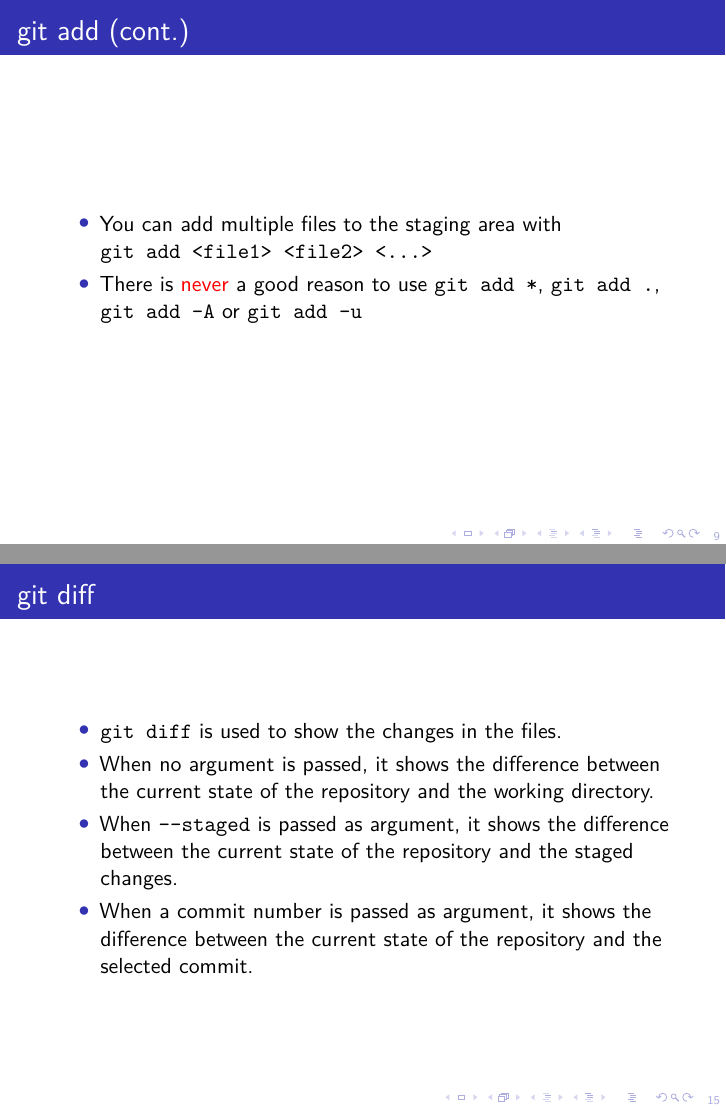
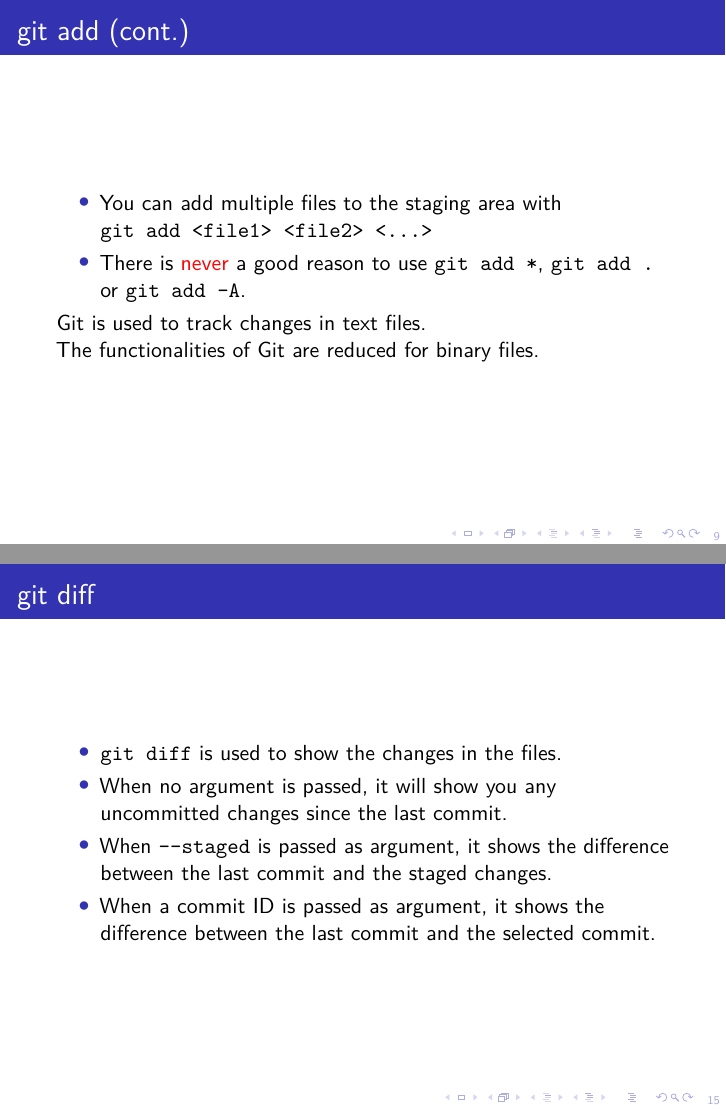
Before and after one commit to Programmazione-per-la-Fisica/git_course, LaTeX slides (git_course.tex, which reads local.tex): pages 27 and 35 of 80 before the commit and pages 29 and 38 of 83 after it, joined at a grey line. Compiled offline with pdfLaTeX.

Commit message:
Fix errors

```diff
--- a/local.tex
+++ b/local.tex
@@ -110,10 +110,13 @@ Changes to be committed:
 \end{frame}
 
 \begin{frame}[fragile]{git add \insertcontinuationtext}
-    \begin{itemize}
+    \begin{itemize}[<+->]
         \item You can add multiple files to the staging area with \\\code{git add <file1> <file2> <\dots>}
-        \item There is \alert{never} a good reason to use \code{git add *}, \code{git add .}, \code{git add -A} or \code{git add -u}
+        \item There is \alert{never} a good reason to use \code{git add *}, \code{git add .} or \code{git add -A}.
     \end{itemize}
+	\uncover<3->{Git is used to track changes in text files.
+
+	The functionalities of Git are reduced for binary files.}
 \end{frame}
 
 \begin{frame}[fragile]{Local Workflow}
@@ -196,8 +204,8 @@ Date:   Fri Jan 29 14:39:12 2021 +0000
 \begin{frame}[fragile]{git diff}
     \begin{itemize}
         \item \code{git diff} is used to show the changes in the files.
-        \item When no argument is passed, it shows the difference between the current state of the repository and the working directory.
-        \item When \code{--staged} is passed as argument, it shows the difference between the current state of the repository and the staged changes.
-        \item When a commit number is passed as argument, it shows the difference between the current state of the repository and the selected commit.
+        \item When no argument is passed, it will show you any uncommitted changes since the last commit.
+        \item When \code{--staged} is passed as argument, it shows the difference between the last commit and the staged changes.
+        \item When a commit ID is passed as argument, it shows the difference between the last commit and the selected commit.
     \end{itemize}
 \end{frame}
```
Also changed, not shown: branch.tex (+1 -1 lines), local.tex (7 more changed lines).
